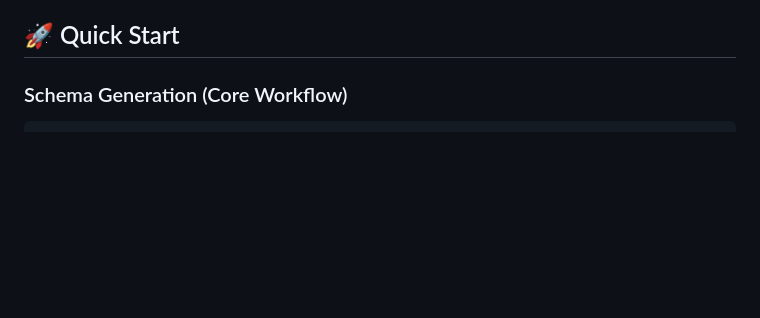
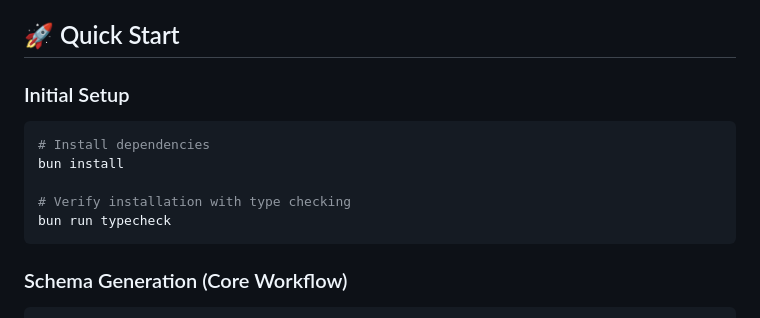
Before and after one commit to zhifengzhang-sz/qi-v2-dp, a Markdown page: README.md, the part around the change. Rendered like a GitHub page; blank space fills up the shorter version.

Commit message:
updated the readme and added more laws docs/proposal/layer-2-laws

````diff
--- a/README.md
+++ b/README.md
@@ -25,6 +25,15 @@ DSL Schema (source of truth) → Auto-generates → Database + Topic schemas
 ✅ **Production Ready** - Docker services, schema validation, and comprehensive testing
 
 ## 🚀 Quick Start
+
+### Initial Setup
+```bash
+# Install dependencies
+bun install
+
+# Verify installation with type checking
+bun run typecheck
+```
 
 ### Schema Generation (Core Workflow)
 ```bash
````
Also changed, not shown: 1 other file.
